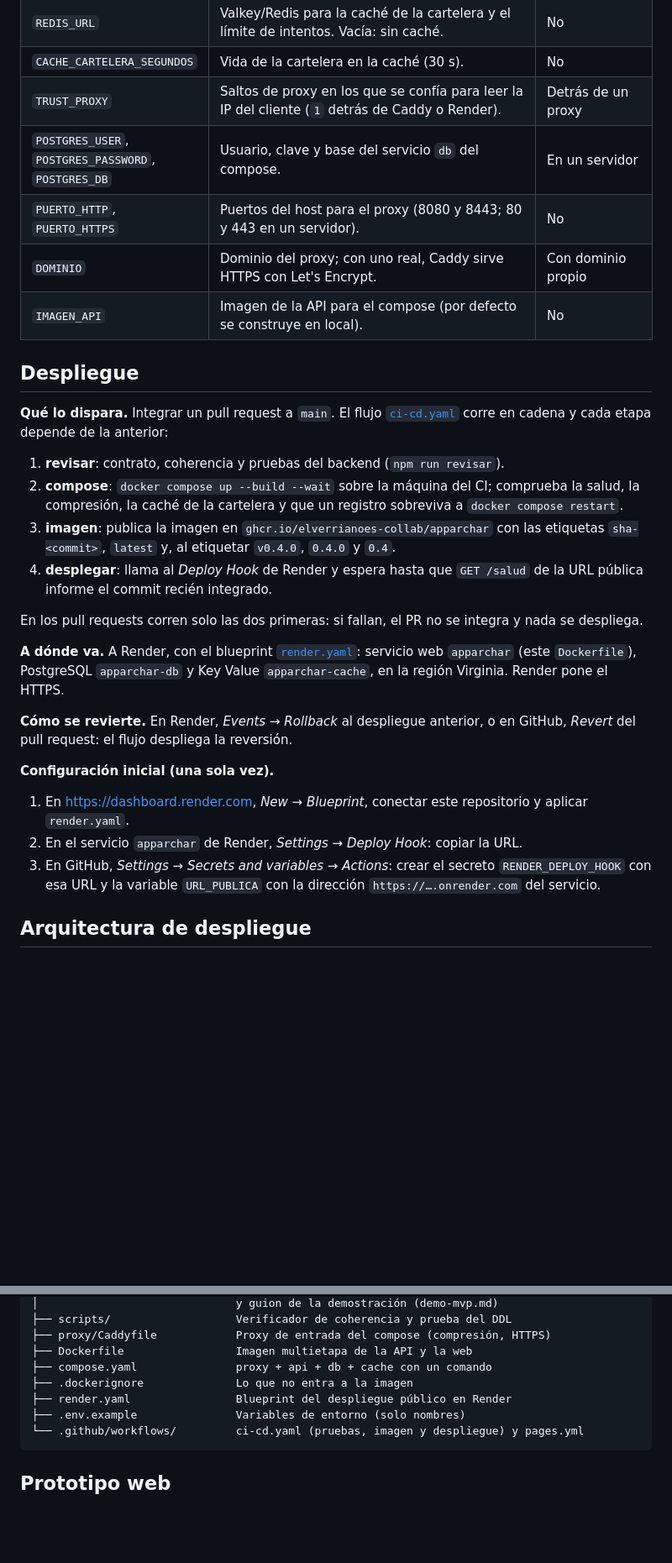
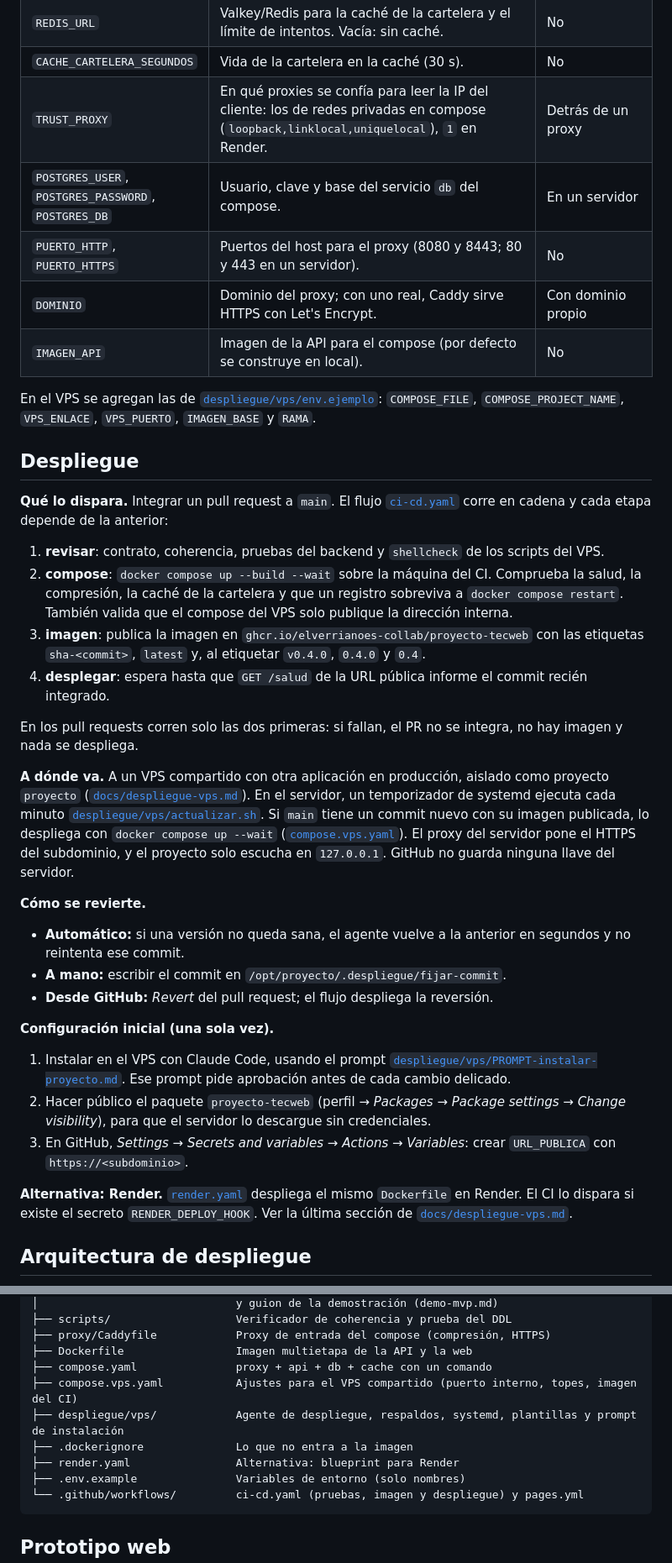
Before and after one commit to elverrianoes-collab/apparchar-, a Markdown page: README.md, 2 parts joined by grey strips. Shown at 84% size. Rendered like a GitHub page; blank space fills up the shorter version.

````diff
--- a/README.md
+++ b/README.md
@@ -121,11 +122,14 @@ define [`render.yaml`](render.yaml); los secretos los genera Render.
 | `CORS_ORIGIN` | Orígenes que pueden llamar a la API desde el navegador (por defecto, `*`). | No |
 | `REDIS_URL` | Valkey/Redis para la caché de la cartelera y el límite de intentos. Vacía: sin caché. | No |
 | `CACHE_CARTELERA_SEGUNDOS` | Vida de la cartelera en la caché (30 s). | No |
-| `TRUST_PROXY` | Saltos de proxy en los que se confía para leer la IP del cliente (`1` detrás de Caddy o Render). | Detrás de un proxy |
+| `TRUST_PROXY` | En qué proxies se confía para leer la IP del cliente: los de redes privadas en compose (`loopback,linklocal,uniquelocal`), `1` en Render. | Detrás de un proxy |
 | `POSTGRES_USER`, `POSTGRES_PASSWORD`, `POSTGRES_DB` | Usuario, clave y base del servicio `db` del compose. | En un servidor |
 | `PUERTO_HTTP`, `PUERTO_HTTPS` | Puertos del host para el proxy (8080 y 8443; 80 y 443 en un servidor). | No |
 | `DOMINIO` | Dominio del proxy; con uno real, Caddy sirve HTTPS con Let's Encrypt. | Con dominio propio |
 | `IMAGEN_API` | Imagen de la API para el compose (por defecto se construye en local). | No |
+
+En el VPS se agregan las de [`despliegue/vps/env.ejemplo`](despliegue/vps/env.ejemplo):
+`COMPOSE_FILE`, `COMPOSE_PROJECT_NAME`, `VPS_ENLACE`, `VPS_PUERTO`, `IMAGEN_BASE` y `RAMA`.
 
 ## Despliegue
 
@@ -133,34 +137,51 @@ define [`render.yaml`](render.yaml); los secretos los genera Render.
 [`ci-cd.yaml`](.github/workflows/ci-cd.yaml) corre en cadena y cada etapa
 depende de la anterior:
 
-1. **revisar**: contrato, coherencia y pruebas del backend (`npm run revisar`).
-2. **compose**: `docker compose up --build --wait` sobre la máquina del CI;
-   comprueba la salud, la compresión, la caché de la cartelera y que un registro
-   sobreviva a `docker compose restart`.
-3. **imagen**: publica la imagen en
-   `ghcr.io/elverrianoes-collab/apparchar` con las etiquetas `sha-<commit>`,
-   `latest` y, al etiquetar `v0.4.0`, `0.4.0` y `0.4`.
-4. **desplegar**: llama al *Deploy Hook* de Render y espera hasta que `GET
-   /salud` de la URL pública informe el commit recién integrado.
+1. **revisar**: contrato, coherencia, pruebas del backend y `shellcheck` de los
+   scripts del VPS.
+2. **compose**: `docker compose up --build --wait` sobre la máquina del CI.
+   Comprueba la salud, la compresión, la caché de la cartelera y que un registro
+   sobreviva a `docker compose restart`. También valida que el compose del VPS
+   solo publique la dirección interna.
+3. **imagen**: publica la imagen en `ghcr.io/elverrianoes-collab/proyecto-tecweb`
+   con las etiquetas `sha-<commit>`, `latest` y, al etiquetar `v0.4.0`, `0.4.0`
+   y `0.4`.
+4. **desplegar**: espera hasta que `GET /salud` de la URL pública informe el
+   commit recién integrado.
 
 En los pull requests corren solo las dos primeras: si fallan, el PR no se
-integra y nada se despliega.
+integra, no hay imagen y nada se despliega.
 
-**A dónde va.** A Render, con el blueprint [`render.yaml`](render.yaml):
-servicio web `apparchar` (este `Dockerfile`), PostgreSQL `apparchar-db` y Key
-Value `apparchar-cache`, en la región Virginia. Render pone el HTTPS.
+**A dónde va.** A un VPS compartido con otra aplicación en producción, aislado
+como proyecto `proyecto` ([`docs/despliegue-vps.md`](docs/despliegue-vps.md)).
+En el servidor, un temporizador de systemd ejecuta cada minuto
+[`despliegue/vps/actualizar.sh`](despliegue/vps/actualizar.sh). Si `main` tiene
+un commit nuevo con su imagen publicada, lo despliega con
+`docker compose up --wait` ([`compose.vps.yaml`](compose.vps.yaml)). El proxy del
+servidor pone el HTTPS del subdominio, y el proyecto solo escucha en
+`127.0.0.1`. GitHub no guarda ninguna llave del servidor.
 
-**Cómo se revierte.** En Render, *Events → Rollback* al despliegue anterior, o
-en GitHub, *Revert* del pull request: el flujo despliega la reversión.
+**Cómo se revierte.**
+- **Automático:** si una versión no queda sana, el agente vuelve a la anterior en
+  segundos y no reintenta ese commit.
+- **A mano:** escribir el commit en `/opt/proyecto/.despliegue/fijar-commit`.
+- **Desde GitHub:** *Revert* del pull request; el flujo despliega la reversión.
 
 **Configuración inicial (una sola vez).**
 
-1. En <https://dashboard.render.com>, *New → Blueprint*, conectar este
-   repositorio y aplicar `render.yaml`.
-2. En el servicio `apparchar` de Render, *Settings → Deploy Hook*: copiar la URL.
-3. En GitHub, *Settings → Secrets and variables → Actions*: crear el secreto
-   `RENDER_DEPLOY_HOOK` con esa URL y la variable `URL_PUBLICA` con la dirección
-   `https://….onrender.com` del servicio.
+1. Instalar en el VPS con Claude Code, usando el prompt
+   [`despliegue/vps/PROMPT-instalar-proyecto.md`](despliegue/vps/PROMPT-instalar-proyecto.md).
+   Ese prompt pide aprobación antes de cada cambio delicado.
+2. Hacer público el paquete `proyecto-tecweb` (perfil → *Packages* → *Package
+   settings* → *Change visibility*), para que el servidor lo descargue sin
+   credenciales.
+3. En GitHub, *Settings → Secrets and variables → Actions → Variables*: crear
+   `URL_PUBLICA` con `https://<subdominio>`.
+
+**Alternativa: Render.** [`render.yaml`](render.yaml) despliega el mismo
+`Dockerfile` en Render. El CI lo dispara si existe el secreto
+`RENDER_DEPLOY_HOOK`. Ver la última sección de
+[`docs/despliegue-vps.md`](docs/despliegue-vps.md).
 
 ## Arquitectura de despliegue
 
@@ -345,8 +367,10 @@ apparchar-/
 ├── proxy/Caddyfile            Proxy de entrada del compose (compresión, HTTPS)
 ├── Dockerfile                 Imagen multietapa de la API y la web
 ├── compose.yaml               proxy + api + db + cache con un comando
+├── compose.vps.yaml           Ajustes para el VPS compartido (puerto interno, topes, imagen del CI)
+├── despliegue/vps/            Agente de despliegue, respaldos, systemd, plantillas y prompt de instalación
 ├── .dockerignore              Lo que no entra a la imagen
-├── render.yaml                Blueprint del despliegue público en Render
+├── render.yaml                Alternativa: blueprint para Render
 ├── .env.example               Variables de entorno (solo nombres)
 └── .github/workflows/         ci-cd.yaml (pruebas, imagen y despliegue) y pages.yml
 ```
````
Also changed, not shown: other parts of README.md (+12 -10 lines), despliegue/vps/PROMPT-instalar-proyecto.md (added, +269 -0 lines), docs/decisiones.md (+57 -35 lines), docs/despliegue-vps.md (added, +97 -0 lines), docs/informe-rendimiento.md (+36 -10 lines), docs/arquitectura-despliegue.png, 2 other files.
